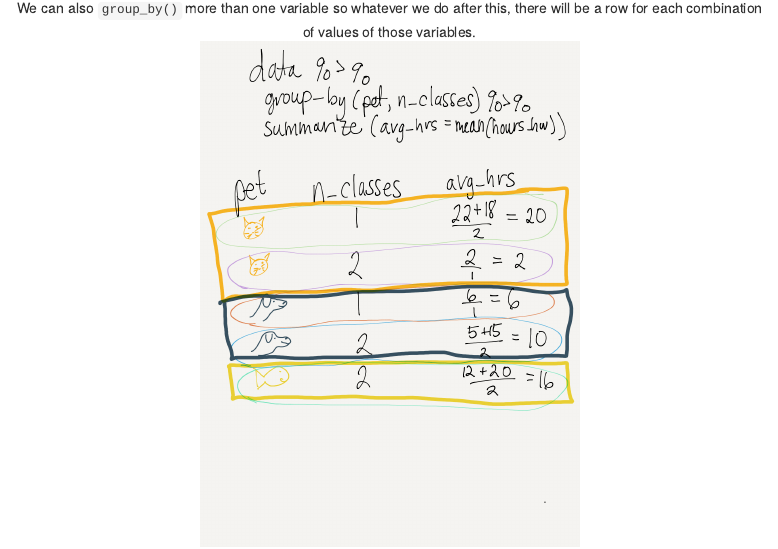
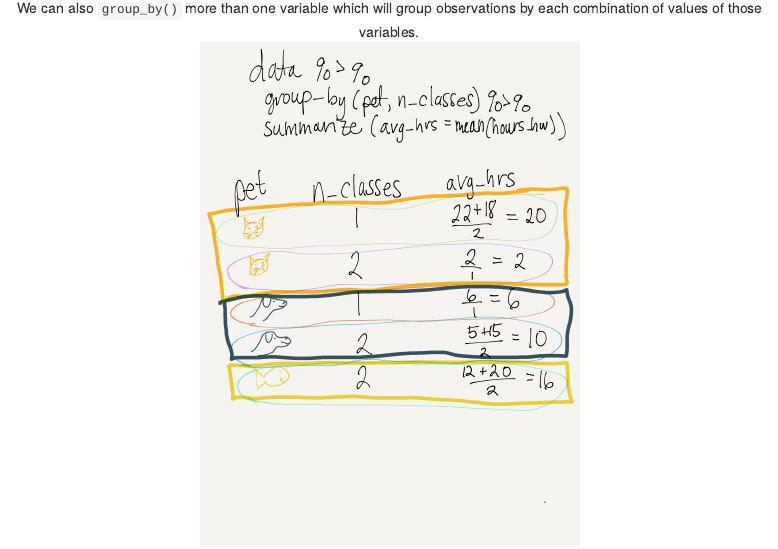
Before and after one commit to llendway/ggplot_dplyr_intro, an R Markdown document (index.Rmd): the page in a window 1100 px wide, from 11970 px down. Rendered offline with R 4.5, knitr and Pandoc, with nearby package versions; some code elsewhere in the file could not run offline; menus at the side of the page are left out.

Commit message:
fix wording in illustration

```diff
--- a/index.Rmd
+++ b/index.Rmd
@@ -372,7 +372,7 @@ Here, I illustrate (I will not pretend to be an artist) some of the `dplyr` func
 
 ![We often use `summarize()` after a `group_by()`. This will add a new variable and decrease the number of rows based on how we summarize the data. Like `mutate()`, we also need to give the details of how to compute the new variable inside the function.](dplyr_art/summarize_pet.png){width=50%}
 
-![We can also `group_by()` more than one variable so whatever we do after this, there will be a row for each combination of values of those variables.](dplyr_art/groupby_complex.png){width=50%}
+![We can also `group_by()` more than one variable which will group observations by each combination of values of those variables.](dplyr_art/groupby_complex.png){width=50%}
 
 ![Here is an example of using a `summarize()` after a `group_by()` that includes two variables. See the extra section on `group_by()` and `summarize()` for more information.](dplyr_art/summarize_complex.png){width=50%}
 
```
Also changed, not shown: index_files/figure-html/penguin-hist-facet-solution-1.png (deleted), index_files/figure-html/penguin-scatter-solution-1.png (deleted), index_files/figure-html/penguin-scatter2-solution-1.png (deleted), index_files/figure-html/penguin-scatter3-solution-1.png (deleted).
